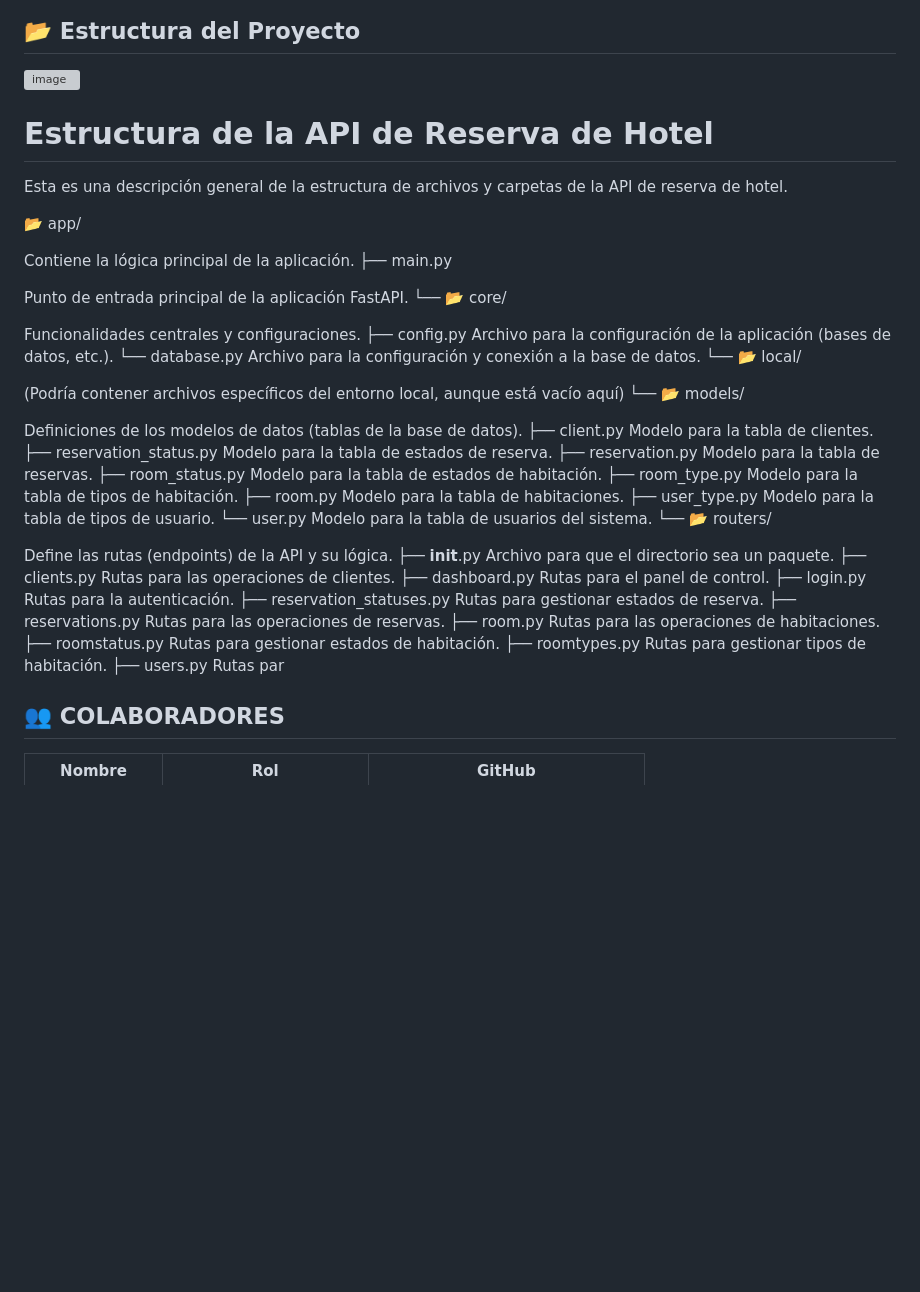
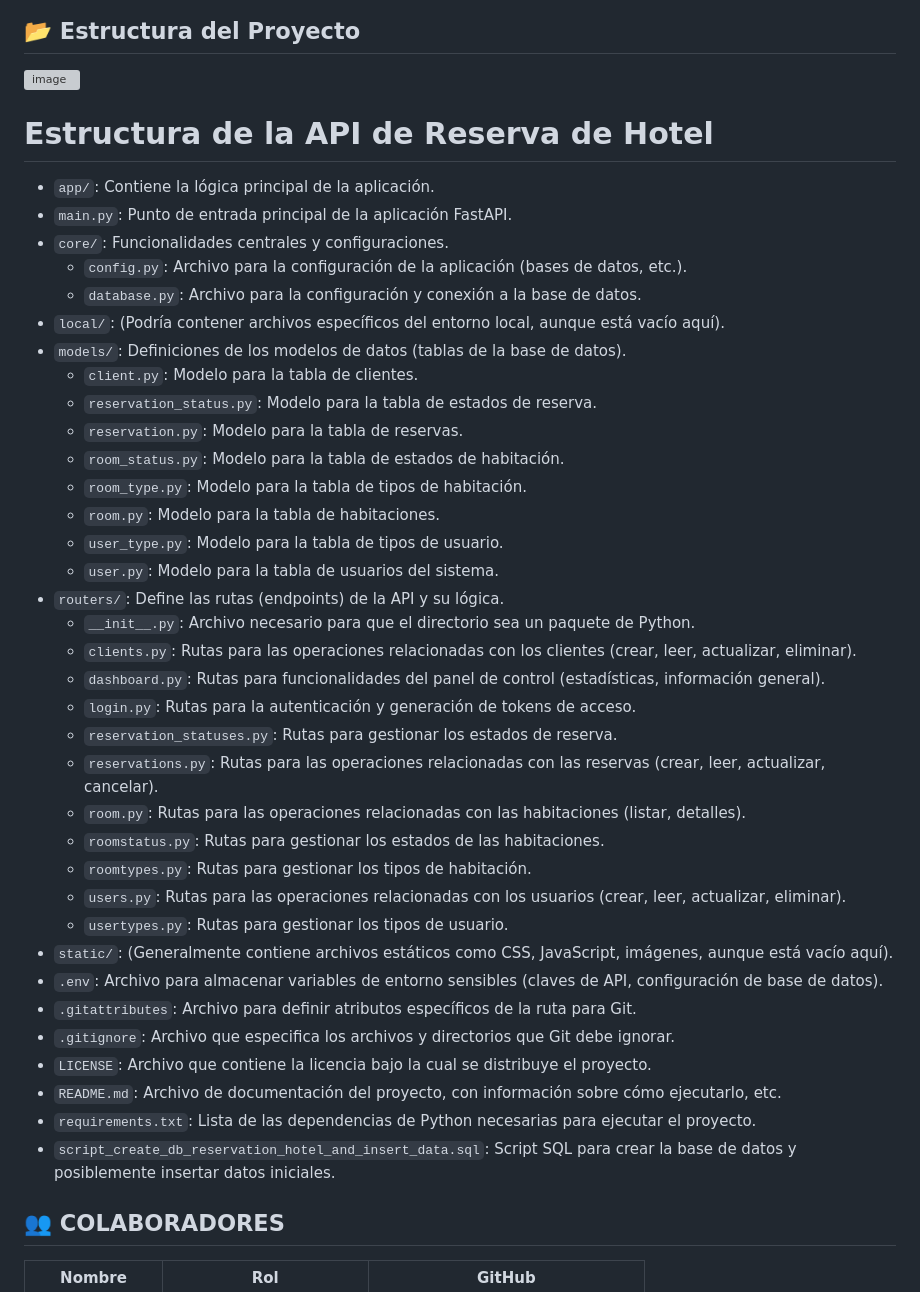
Before and after one commit to Blazkull/APP-RESERVATION-HOTEL-WEB, a Markdown page: README.md, the part around the change. Rendered like a GitHub page; blank space fills up the shorter version; grey boxes are pictures that could not be loaded.

```diff
--- a/README.md
+++ b/README.md
@@ -147,69 +147,43 @@ Consulta toda la documentación en `/docs` para explorar todos los recursos disp
 ## 📂 Estructura del Proyecto
 
 ![image](https://github.com/user-attachments/assets/9205a754-11ce-44b1-a160-49c1e5c7fbc2)
+
 # Estructura de la API de Reserva de Hotel
-
-Esta es una descripción general de la estructura de archivos y carpetas de la API de reserva de hotel.
-
-📂 app/
-
-Contiene la lógica principal de la aplicación.
-├── main.py
-
-Punto de entrada principal de la aplicación FastAPI.
-└── 📂 core/
-
-Funcionalidades centrales y configuraciones.
-├── config.py
-Archivo para la configuración de la aplicación (bases de datos, etc.).
-└── database.py
-Archivo para la configuración y conexión a la base de datos.
-└── 📂 local/
-
-(Podría contener archivos específicos del entorno local, aunque está vacío aquí)
-└── 📂 models/
-
-Definiciones de los modelos de datos (tablas de la base de datos).
-├── client.py
-Modelo para la tabla de clientes.
-├── reservation_status.py
-Modelo para la tabla de estados de reserva.
-├── reservation.py
-Modelo para la tabla de reservas.
-├── room_status.py
-Modelo para la tabla de estados de habitación.
-├── room_type.py
-Modelo para la tabla de tipos de habitación.
-├── room.py
-Modelo para la tabla de habitaciones.
-├── user_type.py
-Modelo para la tabla de tipos de usuario.
-└── user.py
-Modelo para la tabla de usuarios del sistema.
-└── 📂 routers/
-
-Define las rutas (endpoints) de la API y su lógica.
-├── __init__.py
-Archivo para que el directorio sea un paquete.
-├── clients.py
-Rutas para las operaciones de clientes.
-├── dashboard.py
-Rutas para el panel de control.
-├── login.py
-Rutas para la autenticación.
-├── reservation_statuses.py
-Rutas para gestionar estados de reserva.
-├── reservations.py
-Rutas para las operaciones de reservas.
-├── room.py
-Rutas para las operaciones de habitaciones.
-├── roomstatus.py
-Rutas para gestionar estados de habitación.
-├── roomtypes.py
-Rutas para gestionar tipos de habitación.
-├── users.py
-Rutas par
-
+- `app/`: Contiene la lógica principal de la aplicación.
+- `main.py`: Punto de entrada principal de la aplicación FastAPI.
+- `core/`: Funcionalidades centrales y configuraciones.
+  - `config.py`: Archivo para la configuración de la aplicación (bases de datos, etc.).
+  - `database.py`: Archivo para la configuración y conexión a la base de datos.
+- `local/`: (Podría contener archivos específicos del entorno local, aunque está vacío aquí).
+- `models/`: Definiciones de los modelos de datos (tablas de la base de datos).
+  - `client.py`: Modelo para la tabla de clientes.
+  - `reservation_status.py`: Modelo para la tabla de estados de reserva.
+  - `reservation.py`: Modelo para la tabla de reservas.
+  - `room_status.py`: Modelo para la tabla de estados de habitación.
+  - `room_type.py`: Modelo para la tabla de tipos de habitación.
+  - `room.py`: Modelo para la tabla de habitaciones.
+  - `user_type.py`: Modelo para la tabla de tipos de usuario.
+  - `user.py`: Modelo para la tabla de usuarios del sistema.
+- `routers/`: Define las rutas (endpoints) de la API y su lógica.
+  - `__init__.py`: Archivo necesario para que el directorio sea un paquete de Python.
+  - `clients.py`: Rutas para las operaciones relacionadas con los clientes (crear, leer, actualizar, eliminar).
+  - `dashboard.py`: Rutas para funcionalidades del panel de control (estadísticas, información general).
+  - `login.py`: Rutas para la autenticación y generación de tokens de acceso.
+  - `reservation_statuses.py`: Rutas para gestionar los estados de reserva.
+  - `reservations.py`: Rutas para las operaciones relacionadas con las reservas (crear, leer, actualizar, cancelar).
+  - `room.py`: Rutas para las operaciones relacionadas con las habitaciones (listar, detalles).
+  - `roomstatus.py`: Rutas para gestionar los estados de las habitaciones.
+  - `roomtypes.py`: Rutas para gestionar los tipos de habitación.
+  - `users.py`: Rutas para las operaciones relacionadas con los usuarios (crear, leer, actualizar, eliminar).
+  - `usertypes.py`: Rutas para gestionar los tipos de usuario.
+- `static/`: (Generalmente contiene archivos estáticos como CSS, JavaScript, imágenes, aunque está vacío aquí).
+- `.env`: Archivo para almacenar variables de entorno sensibles (claves de API, configuración de base de datos).
+- `.gitattributes`: Archivo para definir atributos específicos de la ruta para Git.
+- `.gitignore`: Archivo que especifica los archivos y directorios que Git debe ignorar.
+- `LICENSE`: Archivo que contiene la licencia bajo la cual se distribuye el proyecto.
+- `README.md`: Archivo de documentación del proyecto, con información sobre cómo ejecutarlo, etc.
+- `requirements.txt`: Lista de las dependencias de Python necesarias para ejecutar el proyecto.
+- `script_create_db_reservation_hotel_and_insert_data.sql`: Script SQL para crear la base de datos y posiblemente insertar datos iniciales.
 ## 👥 COLABORADORES
 
 | Nombre     | Rol               | GitHub                                 |
```
